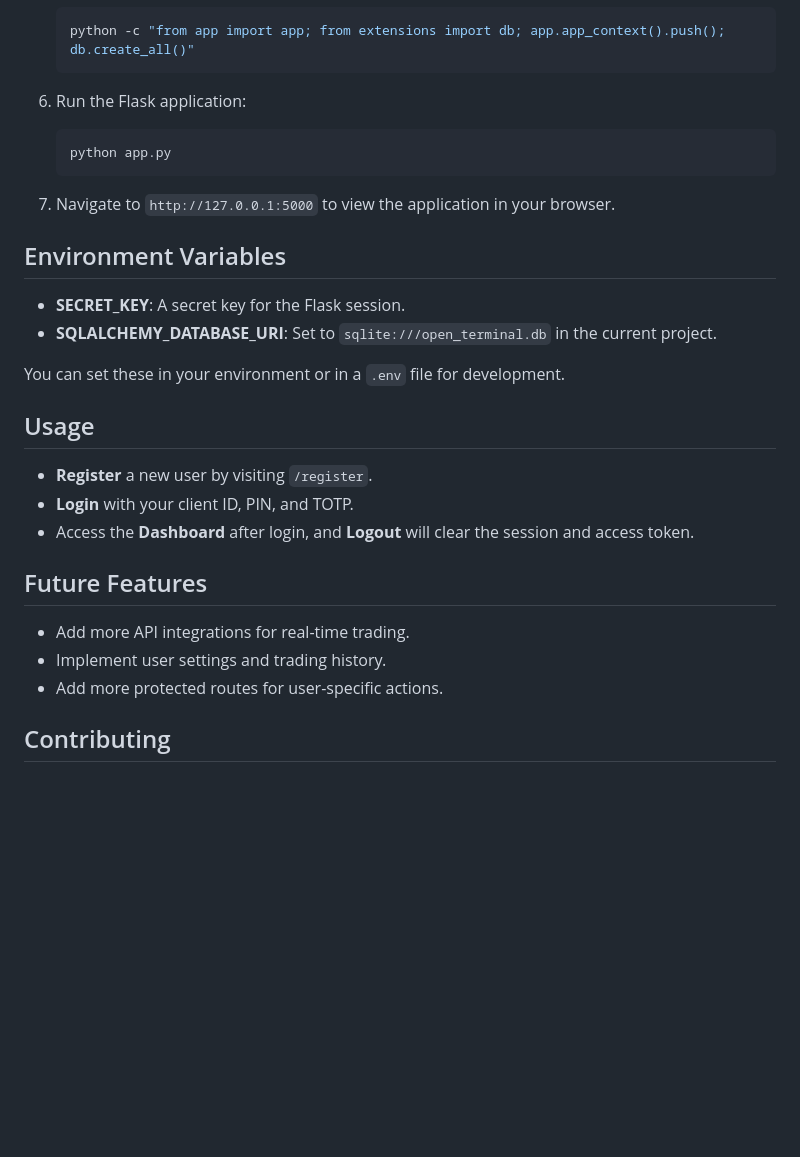
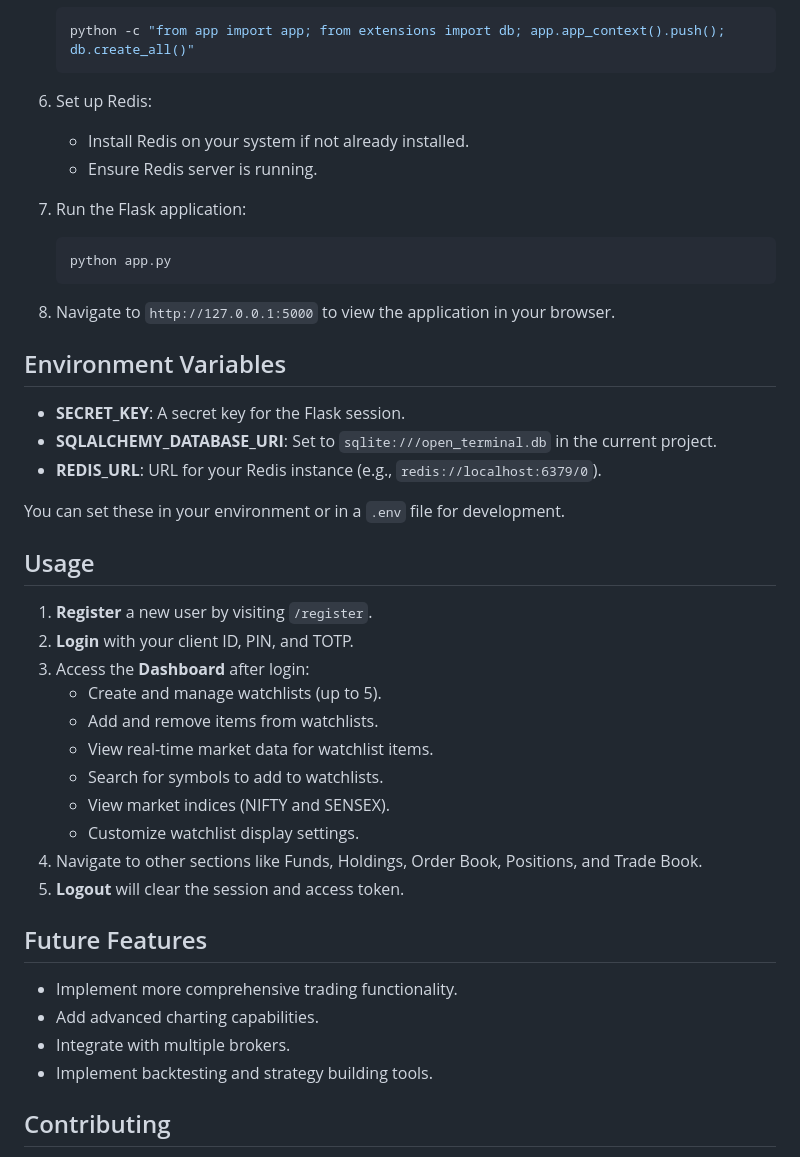
Before and after one commit to marketcalls/OpenTerminal, a Markdown page: README.md, the part around one of its changes. Rendered like a GitHub page; blank space fills up the shorter version.

````diff
--- a/README.md
+++ b/README.md
@@ -72,31 +96,45 @@ open_terminal/
    python -c "from app import app; from extensions import db; app.app_context().push(); db.create_all()"
    ```
 
-6. Run the Flask application:
+6. Set up Redis:
+   - Install Redis on your system if not already installed.
+   - Ensure Redis server is running.
+
+7. Run the Flask application:
    ```bash
    python app.py
    ```
 
-7. Navigate to `http://127.0.0.1:5000` to view the application in your browser.
+8. Navigate to `http://127.0.0.1:5000` to view the application in your browser.
 
 ## Environment Variables
 
 - **SECRET_KEY**: A secret key for the Flask session.
 - **SQLALCHEMY_DATABASE_URI**: Set to `sqlite:///open_terminal.db` in the current project.
+- **REDIS_URL**: URL for your Redis instance (e.g., `redis://localhost:6379/0`).
 
 You can set these in your environment or in a `.env` file for development.
 
 ## Usage
 
-- **Register** a new user by visiting `/register`.
-- **Login** with your client ID, PIN, and TOTP.
-- Access the **Dashboard** after login, and **Logout** will clear the session and access token.
+1. **Register** a new user by visiting `/register`.
+2. **Login** with your client ID, PIN, and TOTP.
+3. Access the **Dashboard** after login:
+   - Create and manage watchlists (up to 5).
+   - Add and remove items from watchlists.
+   - View real-time market data for watchlist items.
+   - Search for symbols to add to watchlists.
+   - View market indices (NIFTY and SENSEX).
+   - Customize watchlist display settings.
+4. Navigate to other sections like Funds, Holdings, Order Book, Positions, and Trade Book.
+5. **Logout** will clear the session and access token.
 
 ## Future Features
 
-- Add more API integrations for real-time trading.
-- Implement user settings and trading history.
-- Add more protected routes for user-specific actions.
+- Implement more comprehensive trading functionality.
+- Add advanced charting capabilities.
+- Integrate with multiple brokers.
+- Implement backtesting and strategy building tools.
 
 ## Contributing
 
````
Also changed, not shown: other parts of README.md (+38 -14 lines).
